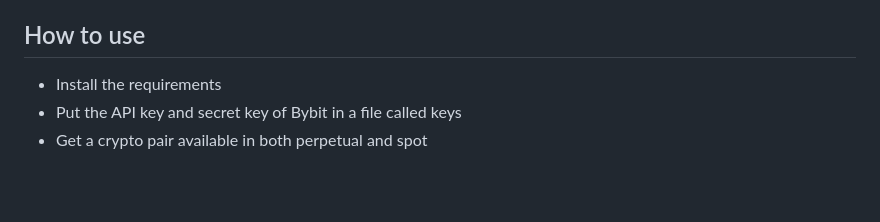
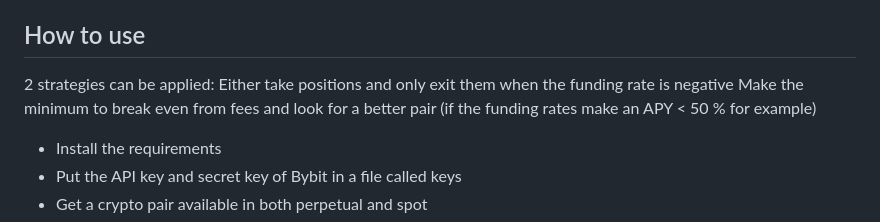
Before and after one commit to Aziz-Zeghal/Crypto-Arbitrage-Toolbox, a Markdown page: README.md, the part around the change. Drawn GitHub-style; blank space fills up the shorter version.

```diff
--- a/README.md
+++ b/README.md
@@ -10,6 +10,11 @@ Still building, because I am still looking into other arbitrage techniques
 - Profit from funding rates, check every 8 hours for positivity
 
 ## How to use
+
+2 strategies can be applied:
+Either take positions and only exit them when the funding rate is negative
+Make the minimum to break even from fees and look for a better pair (if the funding rates make an APY < 50 % for example)
+
 
 - Install the requirements
 - Put the API key and secret key of Bybit in a file called keys
```
